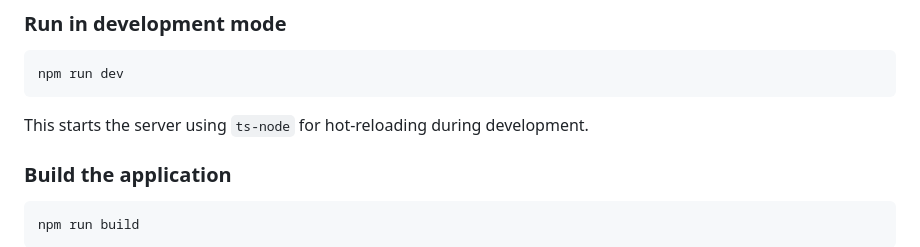
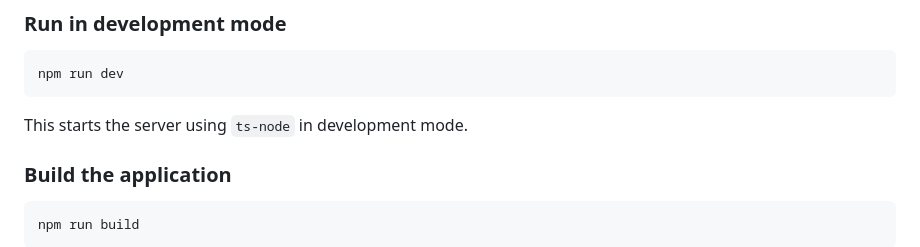
Before and after one commit to sekka1/Moss-chat-web, a Markdown page: README.md, the part around the change. Rendered like a GitHub page.

Commit message:
Update README.md
Co-authored-by: Copilot <175728472+Copilot@users.noreply.github.com>

````diff
--- a/README.md
+++ b/README.md
@@ -57,7 +57,7 @@ npm install
 npm run dev
 ```
 
-This starts the server using `ts-node` for hot-reloading during development.
+This starts the server using `ts-node` in development mode.
 
 ### Build the application
 
````
